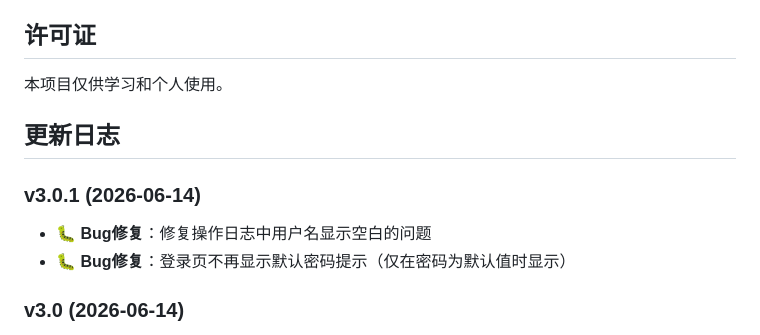
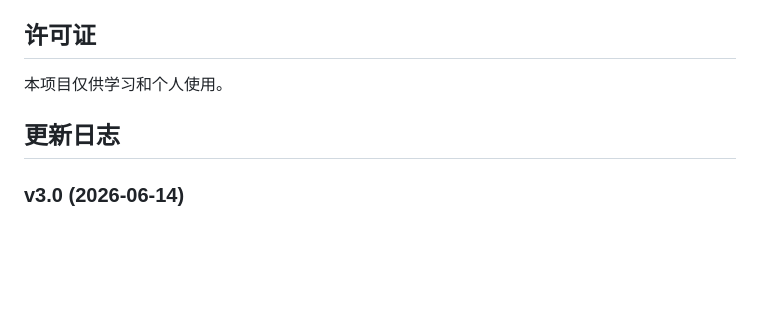
Before and after one commit to muziqiu2/img-api, a Markdown page: README.md, the part around the change. Rendered like a GitHub page; blank space fills up the shorter version.

```diff
--- a/README.md
+++ b/README.md
@@ -168,10 +168,6 @@ fetch('https://your-domain.com/pc.php?return=json')
 
 ## 更新日志
 
-### v3.0.1 (2026-06-14)
-- 🐛 **Bug修复**：修复操作日志中用户名显示空白的问题
-- 🐛 **Bug修复**：登录页不再显示默认密码提示（仅在密码为默认值时显示）
-
 ### v3.0 (2026-06-14)
 - 🗄️ **数据库升级**：从 JSON/TXT 文件迁移到 SQLite 数据库
   - 单文件存储，便于部署和迁移
```
